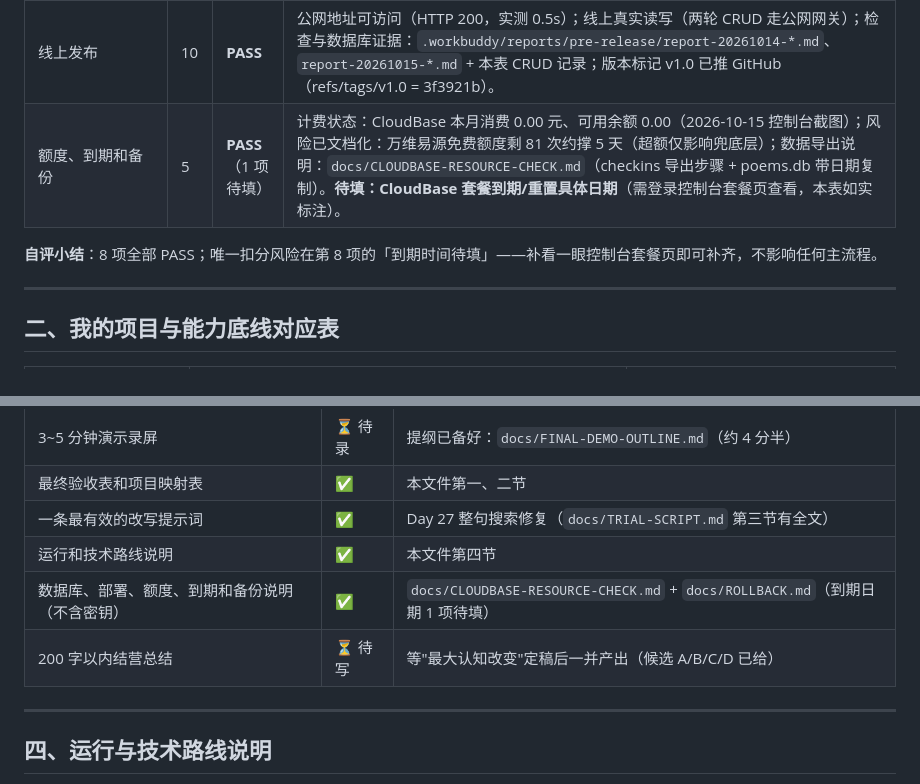
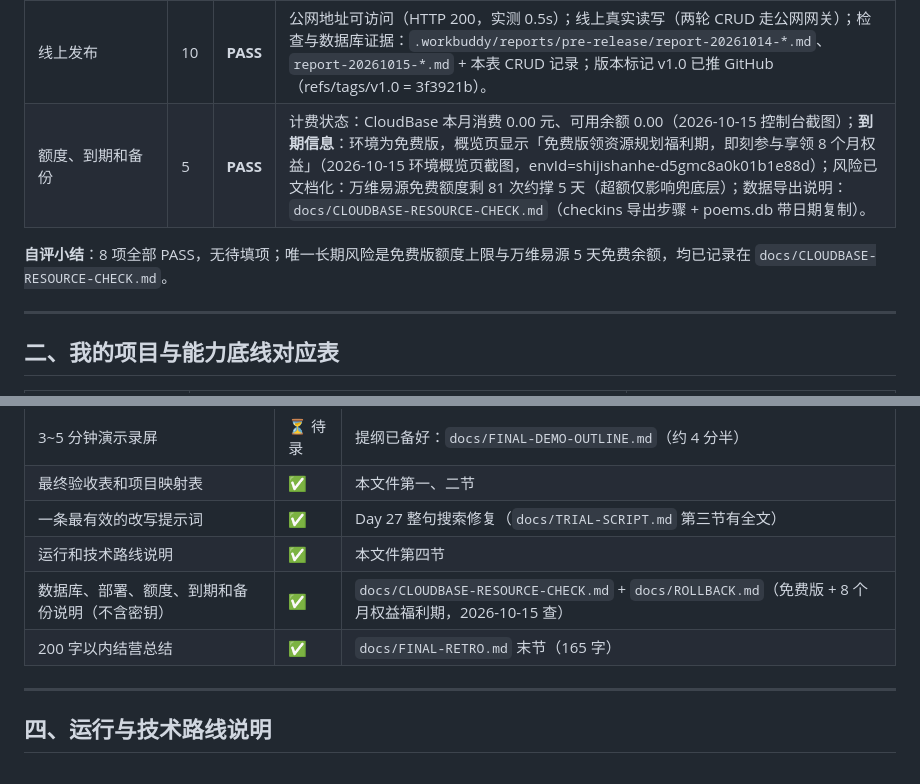
Before and after one commit to XingHo-VibeCoding/shanhe, a Markdown page: my-app/docs/FINAL-ACCEPTANCE.md, 2 parts joined by grey strips. Rendered like a GitHub page.

Commit message:
Day 28｜补录额度到期信息：免费版 8 个月权益，清零待填项
改了什么：验收表第 9 项补入到期信息（免费版领资源规划福利期享 8 个月权益，2026-10-15 环境概览截图为证）

加了什么：交付清单状态更新——200 字结营总结已完成（FINAL-RETRO.md），待填项清零

```diff
--- a/my-app/docs/FINAL-ACCEPTANCE.md
+++ b/my-app/docs/FINAL-ACCEPTANCE.md
@@ -16,9 +16,9 @@
 | 第三周周成果 | 10 | **PASS** | 云端数据服务 v1：四个云函数（api-checkins/hot/favorites/health）走公网网关；检查台 `mock/index.html` 线上可用（探活面板 + 热门榜 + 打卡增删改查）；周成果文档 `docs/week3-review.md`；演示证据见 `docs/FINAL-DEMO-OUTLINE.md`。 |
 | Skill 与测试 | 10 | **PASS** | Skill 调用：`tools/pre-release-check/check.py` 今日实跑 5/5 全过（Day 25 建）；**故意失败**：Day 25 负向测试，向 index.html 注入假密钥后第 1 项正确报红并定位行号（记录在 SKILL.md「验证记录」）；Bug 修复与回归：Day 24 手机端搜索间歇失败（fetchRetry）+ Day 27 整句兜底（回归测李白/月/王/将进酒全部正常）。 |
 | 线上发布 | 10 | **PASS** | 公网地址可访问（HTTP 200，实测 0.5s）；线上真实读写（两轮 CRUD 走公网网关）；检查与数据库证据：`.workbuddy/reports/pre-release/report-20261014-*.md`、`report-20261015-*.md` + 本表 CRUD 记录；版本标记 v1.0 已推 GitHub（refs/tags/v1.0 = 3f3921b）。 |
-| 额度、到期和备份 | 5 | **PASS**（1 项待填） | 计费状态：CloudBase 本月消费 0.00 元、可用余额 0.00（2026-10-15 控制台截图）；风险已文档化：万维易源免费额度剩 81 次约撑 5 天（超额仅影响兜底层）；数据导出说明：`docs/CLOUDBASE-RESOURCE-CHECK.md`（checkins 导出步骤 + poems.db 带日期复制）。**待填：CloudBase 套餐到期/重置具体日期**（需登录控制台套餐页查看，本表如实标注）。 |
+| 额度、到期和备份 | 5 | **PASS** | 计费状态：CloudBase 本月消费 0.00 元、可用余额 0.00（2026-10-15 控制台截图）；**到期信息**：环境为免费版，概览页显示「免费版领资源规划福利期，即刻参与享领 8 个月权益」（2026-10-15 环境概览页截图，envId=shijishanhe-d5gmc8a0k01b1e88d）；风险已文档化：万维易源免费额度剩 81 次约撑 5 天（超额仅影响兜底层）；数据导出说明：`docs/CLOUDBASE-RESOURCE-CHECK.md`（checkins 导出步骤 + poems.db 带日期复制）。 |
 
-**自评小结**：8 项全部 PASS；唯一扣分风险在第 8 项的「到期时间待填」——补看一眼控制台套餐页即可补齐，不影响任何主流程。
+**自评小结**：8 项全部 PASS，无待填项；唯一长期风险是免费版额度上限与万维易源 5 天免费余额，均已记录在 `docs/CLOUDBASE-RESOURCE-CHECK.md`。
 
 ---
 
@@ -47,8 +47,8 @@
 | 最终验收表和项目映射表 | ✅ | 本文件第一、二节 |
 | 一条最有效的改写提示词 | ✅ | Day 27 整句搜索修复（`docs/TRIAL-SCRIPT.md` 第三节有全文） |
 | 运行和技术路线说明 | ✅ | 本文件第四节 |
-| 数据库、部署、额度、到期和备份说明（不含密钥） | ✅ | `docs/CLOUDBASE-RESOURCE-CHECK.md` + `docs/ROLLBACK.md`（到期日期 1 项待填） |
-| 200 字以内结营总结 | ⏳ 待写 | 等"最大认知改变"定稿后一并产出（候选 A/B/C/D 已给） |
+| 数据库、部署、额度、到期和备份说明（不含密钥） | ✅ | `docs/CLOUDBASE-RESOURCE-CHECK.md` + `docs/ROLLBACK.md`（免费版 + 8 个月权益福利期，2026-10-15 查） |
+| 200 字以内结营总结 | ✅ | `docs/FINAL-RETRO.md` 末节（165 字） |
 
 ---
 
```
